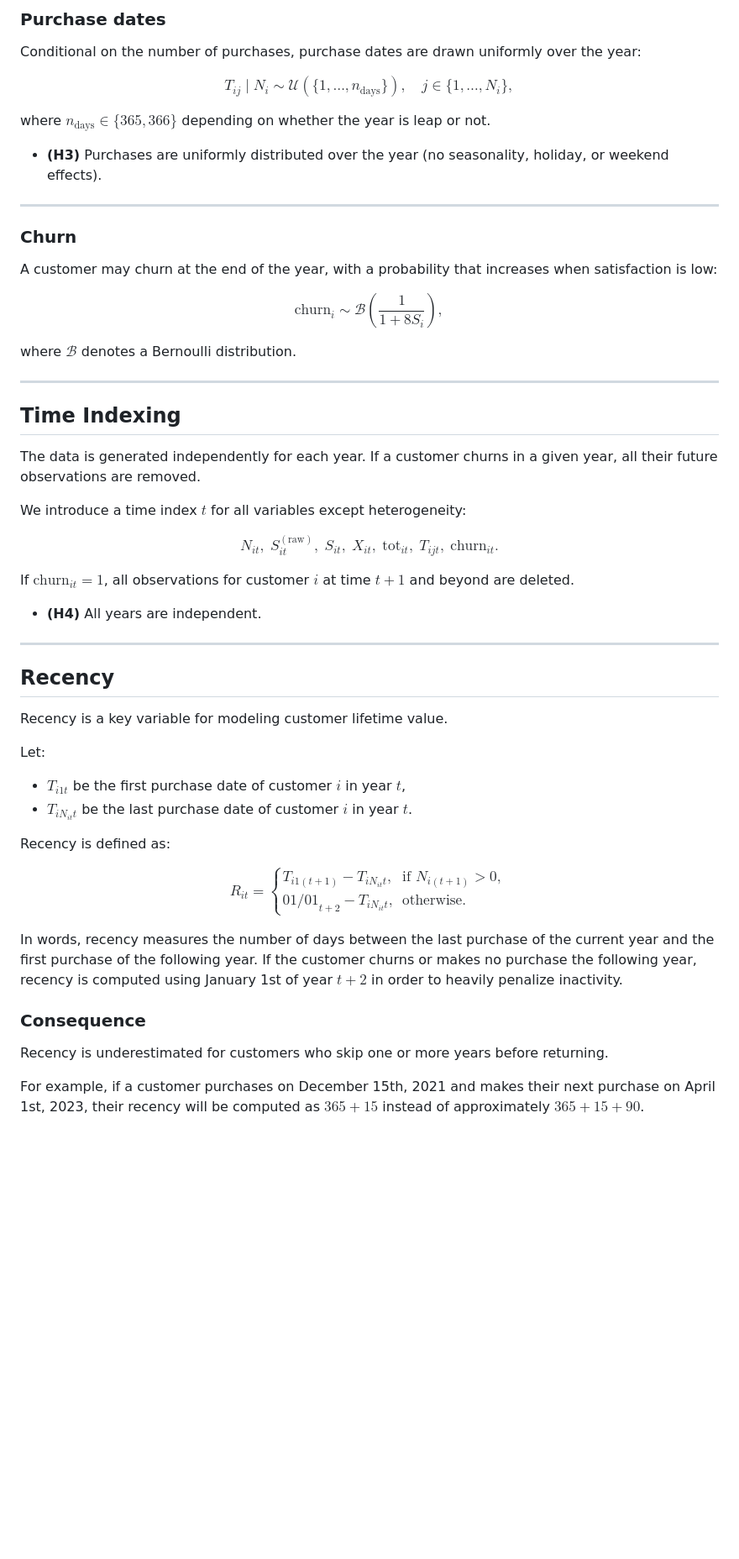
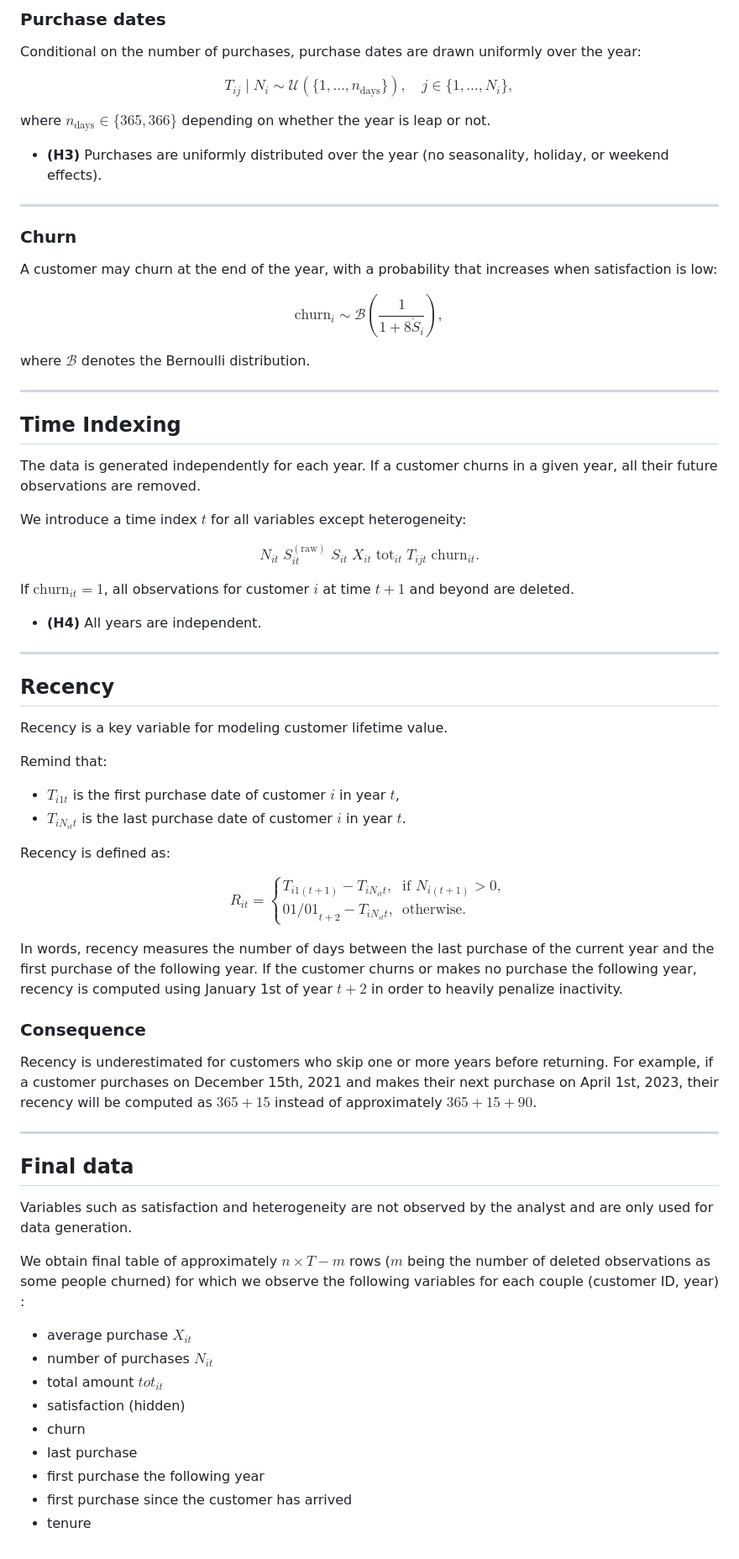
Before and after one commit to DamienFqt/Predict-lifetime-value---an-end-to-end-retail-project, a Markdown page: Data Generating Process.md, the part around one of its changes. Shown at 84% size. Rendered like a GitHub page; blank space fills up the shorter version.

```diff
--- a/Data Generating Process.md
+++ b/Data Generating Process.md
@@ -88,7 +90,7 @@ $$
 Conditional on the number of purchases, purchase dates are drawn uniformly over the year:
 
 $$
-T_{ij} \mid N_i \sim \mathcal{U}\left(\{1,\dots,n_{\text{days}}\}\right),
+T_{ij} \mid N_i \sim \mathcal{U}\left(\{ 1,\dots,n_{\text{days}} \} \right),
 \quad j \in \{1,\dots,N_i\},
 $$
 
@@ -103,10 +105,10 @@ where $n_{\text{days}} \in \{365,366\}$ depending on whether the year is leap or
 A customer may churn at the end of the year, with a probability that increases when satisfaction is low:
 
 $$
-\text{churn}_i \sim \mathcal{B}\left(\frac{1}{1 + 8 S_i}\right),
+\text{churn}_i \sim \mathcal{B}\left(\frac{1}{1 + 8 \dot S_i}\right),
 $$
 
-where $\mathcal{B}$ denotes a Bernoulli distribution.
+where $\mathcal{B}$ denotes the Bernoulli distribution.
 
 ---
 
@@ -117,12 +119,12 @@ The data is generated independently for each year. If a customer churns in a giv
 We introduce a time index $t$ for all variables except heterogeneity:
 
 $$
-N_{it},\;
-S^{(\text{raw})}_{it},\;
-S_{it},\;
-X_{it},\;
-\text{tot}_{it},\;
-T_{ijt},\;
+N_{it} \;
+S^{(\text{raw})}_{it} \;
+S_{it} \;
+X_{it} \;
+\text{tot}_{it} \;
+T_{ijt} \;
 \text{churn}_{it}.
 $$
 
@@ -136,9 +138,9 @@ If $\text{churn}_{it} = 1$, all observations for customer $i$ at time $t+1$ and
 
 Recency is a key variable for modeling customer lifetime value.
 
-Let:
-- $T_{i1t}$ be the first purchase date of customer $i$ in year $t$,
-- $T_{iN_{it}t}$ be the last purchase date of customer $i$ in year $t$.
+Remind that:
+- $T_{i1t}$ is the first purchase date of customer $i$ in year $t$,
+- $T_{iN_{it}t}$ is the last purchase date of customer $i$ in year $t$.
 
 Recency is defined as:
 
@@ -155,5 +157,21 @@ In words, recency measures the number of days between the last purchase of the c
 ### Consequence
 
 Recency is underestimated for customers who skip one or more years before returning.
+For example, if a customer purchases on December 15th, 2021 and makes their next purchase on April 1st, 2023, their recency will be computed as $365 + 15$ instead of approximately $365 + 15 + 90$.
 
-For example, if a customer purchases on December 15th, 2021 and makes their next purchase on April 1st, 2023, their recency will be computed as $365 + 15$ instead of approximately $365 + 15 + 90$.
+---
+
+## Final data
+
+Variables such as satisfaction and heterogeneity are not observed by the analyst and are only used for data generation.
+
+We obtain final table of approximately $n\times T - m$ rows ($m$ being the number of deleted observations as some people churned) for which we observe the following variables for each couple (customer ID, year) :
+- average purchase $X_{it}$
+- number of purchases $N_{it}$
+- total amount $tot_{it}$
+- satisfaction (hidden)
+- churn
+- last purchase
+- first purchase the following year
+- first purchase since the customer has arrived
+- tenure
```
Also changed, not shown: other parts of Data Generating Process.md (+6 -4 lines).
